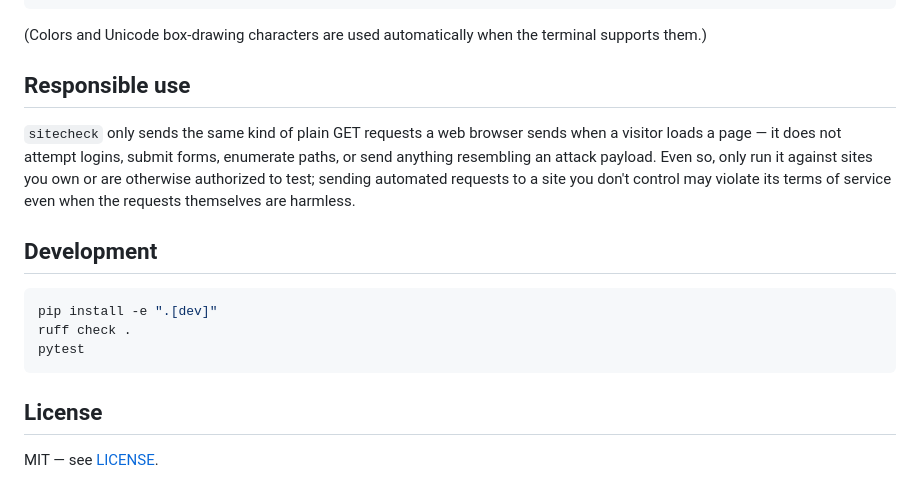
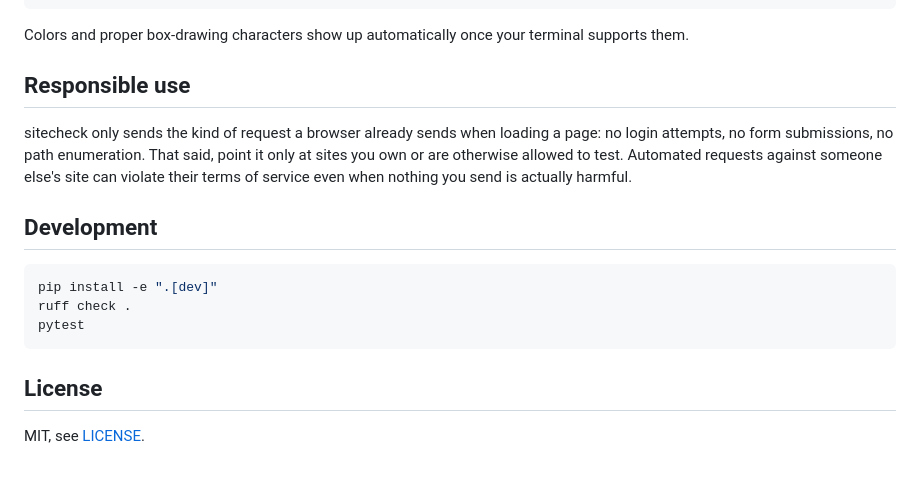
Before and after one commit to aleksandersarkezi/sitecheck, a Markdown page: README.md, the part around one of its changes. Drawn GitHub-style.

````diff
--- a/README.md
+++ b/README.md
@@ -111,17 +105,16 @@ $ sitecheck example.com
 Score: 33/100  Grade: F
 ```
 
-(Colors and Unicode box-drawing characters are used automatically when the
-terminal supports them.)
+Colors and proper box-drawing characters show up automatically once your
+terminal supports them.
 
 ## Responsible use
 
-`sitecheck` only sends the same kind of plain GET requests a web browser
-sends when a visitor loads a page — it does not attempt logins, submit forms,
-enumerate paths, or send anything resembling an attack payload. Even so, only
-run it against sites you own or are otherwise authorized to test; sending
-automated requests to a site you don't control may violate its terms of
-service even when the requests themselves are harmless.
+sitecheck only sends the kind of request a browser already sends when
+loading a page: no login attempts, no form submissions, no path enumeration.
+That said, point it only at sites you own or are otherwise allowed to test.
+Automated requests against someone else's site can violate their terms of
+service even when nothing you send is actually harmful.
 
 ## Development
 
@@ -133,4 +126,4 @@ pytest
 
 ## License
 
-MIT — see [LICENSE](LICENSE).
+MIT, see [LICENSE](LICENSE).
````
Also changed, not shown: other parts of README.md (+23 -29 lines).
